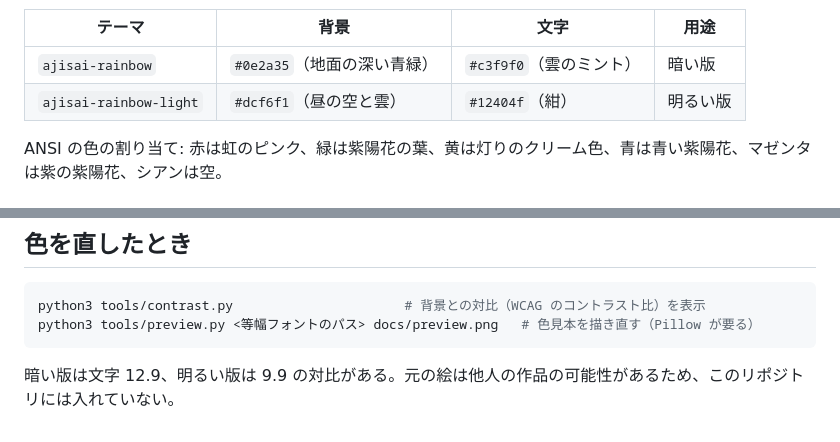
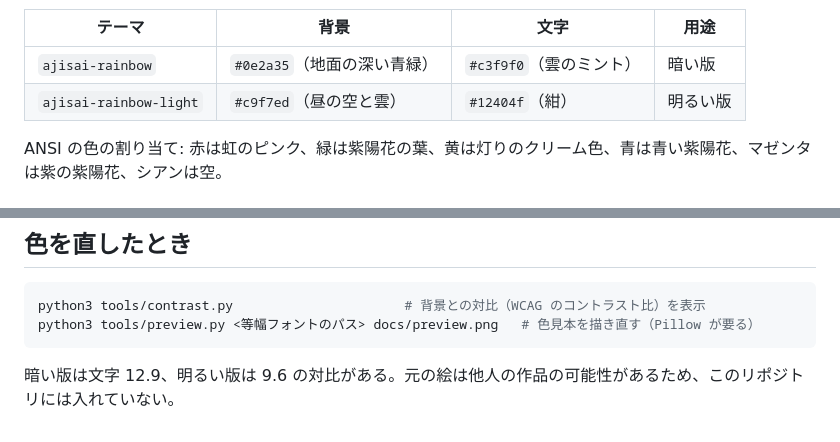
Before and after one commit to MoomA-0750/ajisai-rainbow, a Markdown page: README.md, 2 parts joined by grey strips. GitHub-like rendering.

Commit message:
明るい版の背景の彩度を上げた（#dcf6f1 → #c9f7ed）
Co-Authored-By: Claude Opus 5.5 <noreply@anthropic.com>

````diff
--- a/README.md
+++ b/README.md
@@ -9,7 +9,7 @@
 | テーマ | 背景 | 文字 | 用途 |
 |---|---|---|---|
 | `ajisai-rainbow` | `#0e2a35`（地面の深い青緑） | `#c3f9f0`（雲のミント） | 暗い版 |
-| `ajisai-rainbow-light` | `#dcf6f1`（昼の空と雲） | `#12404f`（紺） | 明るい版 |
+| `ajisai-rainbow-light` | `#c9f7ed`（昼の空と雲） | `#12404f`（紺） | 明るい版 |
 
 ANSI の色の割り当て: 赤は虹のピンク、緑は紫陽花の葉、黄は灯りのクリーム色、青は青い紫陽花、マゼンタは紫の紫陽花、シアンは空。
 
@@ -33,4 +33,4 @@ python3 tools/contrast.py                      # 背景との対比（WCAG の
 python3 tools/preview.py <等幅フォントのパス> docs/preview.png   # 色見本を描き直す（Pillow が要る）
 ```
 
-暗い版は文字 12.9、明るい版は 9.9 の対比がある。元の絵は他人の作品の可能性があるため、このリポジトリには入れていない。
+暗い版は文字 12.9、明るい版は 9.6 の対比がある。元の絵は他人の作品の可能性があるため、このリポジトリには入れていない。
````
Also changed, not shown: docs/preview.png, 1 other file.
